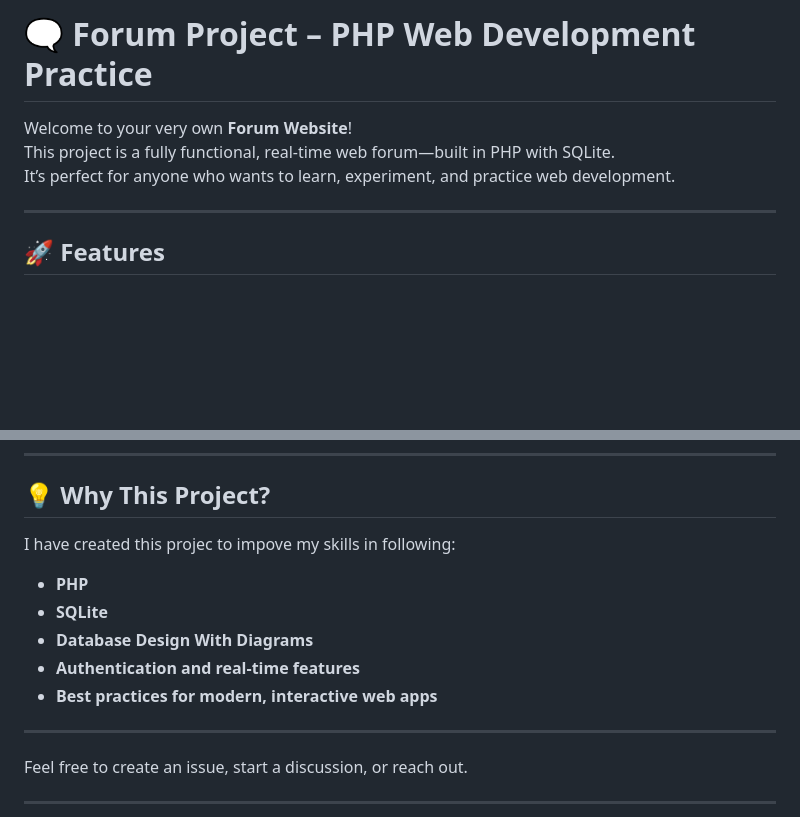
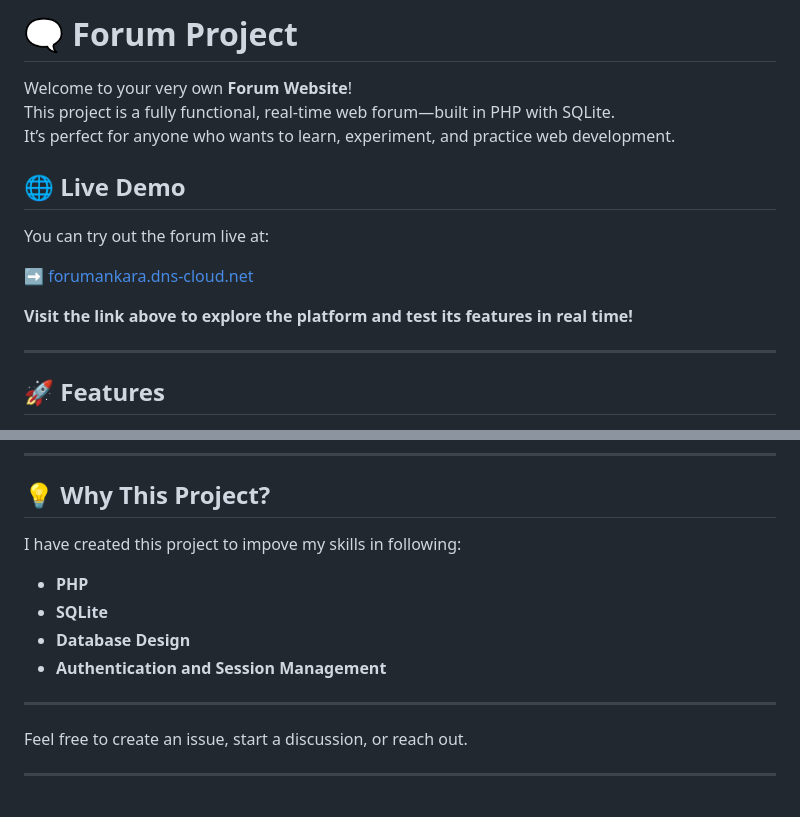
Before and after one commit to TunahanBalci/forum-website, a Markdown page: README.md, 2 parts joined by grey strips. Drawn GitHub-style; blank space fills up the shorter version.

Commit message:
Live Demo
Added live demo to readme.md

```diff
--- a/README.md
+++ b/README.md
@@ -1,8 +1,16 @@
-# 🗨️ Forum Project – PHP Web Development Practice
+# 🗨️ Forum Project
 
 Welcome to your very own **Forum Website**!
 This project is a fully functional, real-time web forum—built in PHP with SQLite.
 It’s perfect for anyone who wants to learn, experiment, and practice web development.
+
+## 🌐 Live Demo
+
+You can try out the forum live at:
+
+➡️ [forumankara.dns-cloud.net](http://forumankara.dns-cloud.net/)
+
+**Visit the link above to explore the platform and test its features in real time!**
 
 ---
 
@@ -94,12 +102,11 @@ If you use Apache (recommended for production/local hosting):
 
 ## 💡 Why This Project?
 
-I have created this projec to impove my skills in following:
+I have created this project to impove my skills in following:
 - **PHP**
 - **SQLite**
-- **Database Design With Diagrams**
-- **Authentication and real-time features**
-- **Best practices for modern, interactive web apps**
+- **Database Design**
+- **Authentication and Session Management**
 
 ---
 
```
